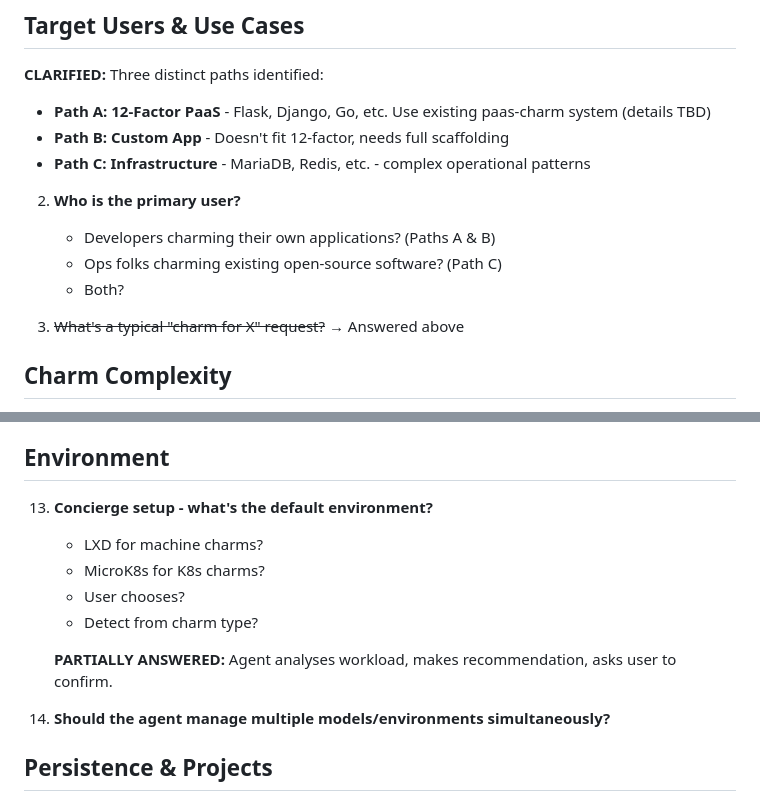
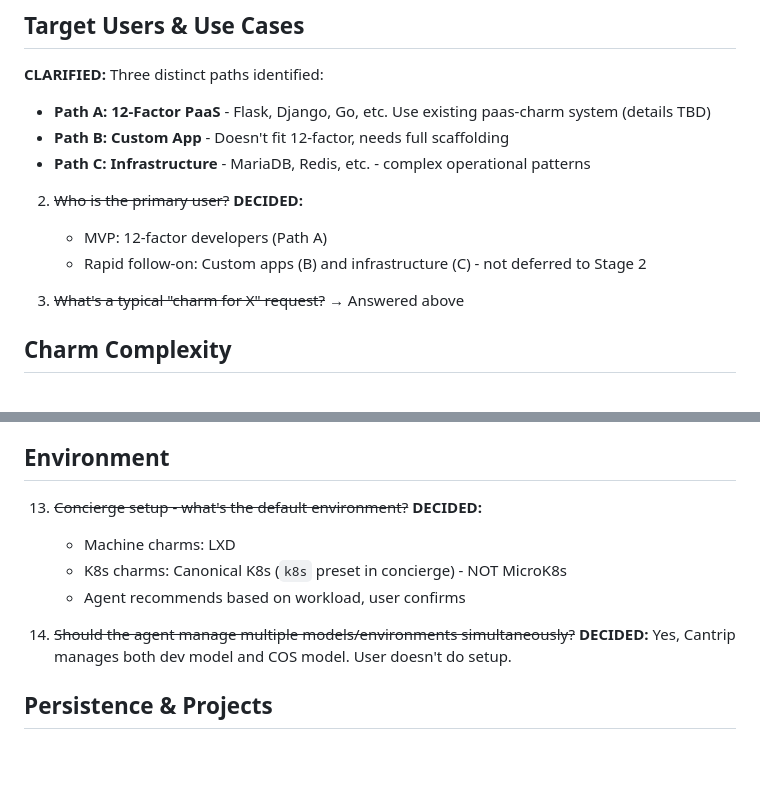
Before and after one commit to tonyandrewmeyer/cantrip, a Markdown page: QUESTIONS.md, 2 parts joined by grey strips. GitHub-like rendering; blank space fills up the shorter version.

```diff
--- a/QUESTIONS.md
+++ b/QUESTIONS.md
@@ -11,10 +11,10 @@
 - **Path B: Custom App** - Doesn't fit 12-factor, needs full scaffolding
 - **Path C: Infrastructure** - MariaDB, Redis, etc. - complex operational patterns
 
-2. **Who is the primary user?**
-   - Developers charming their own applications? (Paths A & B)
-   - Ops folks charming existing open-source software? (Path C)
-   - Both?
+2. ~~Who is the primary user?~~
+   **DECIDED:**
+   - MVP: 12-factor developers (Path A)
+   - Rapid follow-on: Custom apps (B) and infrastructure (C) - not deferred to Stage 2
 
 3. ~~What's a typical "charm for X" request?~~ → Answered above
 
@@ -90,15 +90,14 @@
     **DECIDED:** Gemini first (Canonical preference), Claude second (best performance), others TBD.
 
 ## Environment
-13. **Concierge setup - what's the default environment?**
-    - LXD for machine charms?
-    - MicroK8s for K8s charms?
-    - User chooses?
-    - Detect from charm type?
+13. ~~Concierge setup - what's the default environment?~~
+    **DECIDED:**
+    - Machine charms: LXD
+    - K8s charms: Canonical K8s (`k8s` preset in concierge) - NOT MicroK8s
+    - Agent recommends based on workload, user confirms
 
-    **PARTIALLY ANSWERED:** Agent analyses workload, makes recommendation, asks user to confirm.
-
-14. **Should the agent manage multiple models/environments simultaneously?**
+14. ~~Should the agent manage multiple models/environments simultaneously?~~
+    **DECIDED:** Yes, Cantrip manages both dev model and COS model. User doesn't do setup.
 
 ## Persistence & Projects
 15. ~~How should charm projects be persisted?~~
```
Also changed, not shown: PLAN.md (+40 -3 lines).
